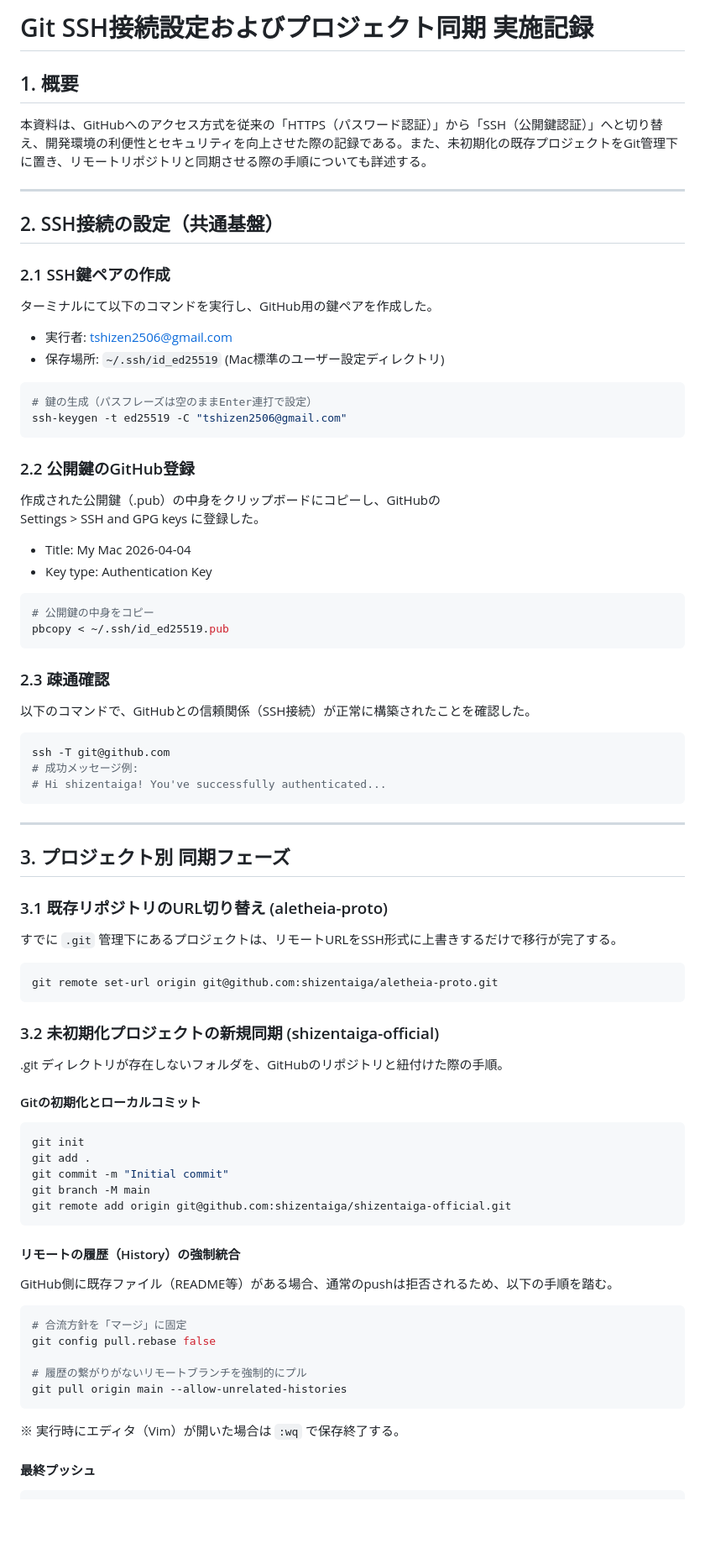
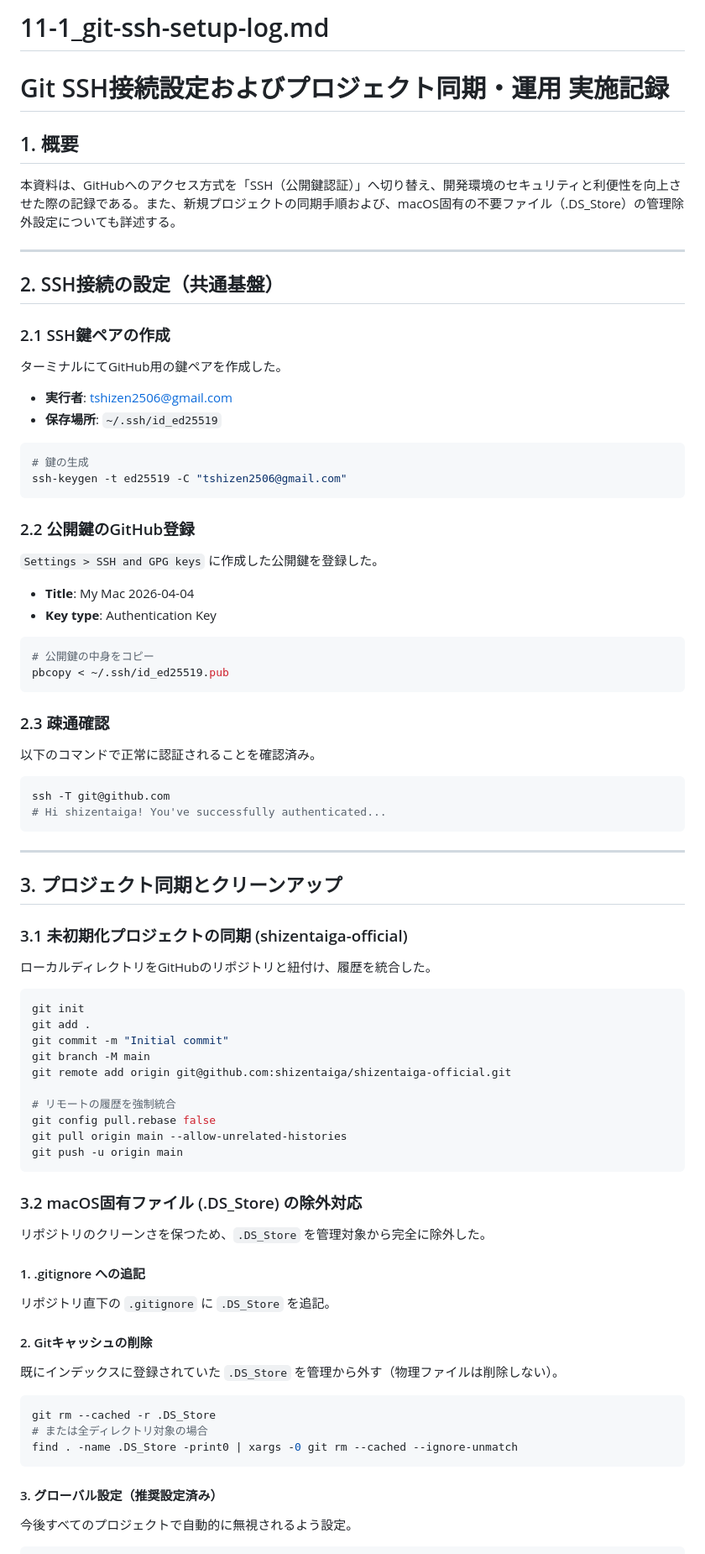
Before and after one commit to shizentaiga/shizentaiga-official, a Markdown page: docs/11-1_git-ssh-setup-log.md, the part around one of its changes. Shown at 84% size. Rendered like a GitHub page; blank space fills up the shorter version.

Commit message:
ドキュメント更新(.DS_Store関連)

````diff
--- a/docs/11-1_git-ssh-setup-log.md
+++ b/docs/11-1_git-ssh-setup-log.md
@@ -1,29 +1,30 @@
-# Git SSH接続設定およびプロジェクト同期 実施記録
+# 11-1_git-ssh-setup-log.md
+
+# Git SSH接続設定およびプロジェクト同期・運用 実施記録
 
 ## 1. 概要
-本資料は、GitHubへのアクセス方式を従来の「HTTPS（パスワード認証）」から「SSH（公開鍵認証）」へと切り替え、開発環境の利便性とセキュリティを向上させた際の記録である。また、未初期化の既存プロジェクトをGit管理下に置き、リモートリポジトリと同期させる際の手順についても詳述する。
+本資料は、GitHubへのアクセス方式を「SSH（公開鍵認証）」へ切り替え、開発環境のセキュリティと利便性を向上させた際の記録である。また、新規プロジェクトの同期手順および、macOS固有の不要ファイル（.DS_Store）の管理除外設定についても詳述する。
 
 ---
 
 ## 2. SSH接続の設定（共通基盤）
 
 ### 2.1 SSH鍵ペアの作成
-ターミナルにて以下のコマンドを実行し、GitHub用の鍵ペアを作成した。
+ターミナルにてGitHub用の鍵ペアを作成した。
 
-- 実行者: tshizen2506@gmail.com
-- 保存場所: `~/.ssh/id_ed25519` (Mac標準のユーザー設定ディレクトリ)
+- **実行者**: tshizen2506@gmail.com
+- **保存場所**: `~/.ssh/id_ed25519`
 
 ```bash
-# 鍵の生成（パスフレーズは空のままEnter連打で設定）
+# 鍵の生成
 ssh-keygen -t ed25519 -C "tshizen2506@gmail.com"
 ```
 
 ### 2.2 公開鍵のGitHub登録
-作成された公開鍵（.pub）の中身をクリップボードにコピーし、GitHubの
-Settings > SSH and GPG keys に登録した。
+`Settings > SSH and GPG keys` に作成した公開鍵を登録した。
 
-- Title: My Mac 2026-04-04
-- Key type: Authentication Key
+- **Title**: My Mac 2026-04-04
+- **Key type**: Authentication Key
 
 ```bash
 # 公開鍵の中身をコピー
@@ -31,30 +32,19 @@ pbcopy < ~/.ssh/id_ed25519.pub
 ```
 
 ### 2.3 疎通確認
-以下のコマンドで、GitHubとの信頼関係（SSH接続）が正常に構築されたことを確認した。
+以下のコマンドで正常に認証されることを確認済み。
 
 ```bash
 ssh -T git@github.com
-# 成功メッセージ例:
 # Hi shizentaiga! You've successfully authenticated...
 ```
 
 ---
 
-## 3. プロジェクト別 同期フェーズ
+## 3. プロジェクト同期とクリーンアップ
 
-### 3.1 既存リポジトリのURL切り替え (aletheia-proto)
-すでに `.git` 管理下にあるプロジェクトは、リモートURLをSSH形式に上書きするだけで移行が完了する。
-
-```bash
-git remote set-url origin git@github.com:shizentaiga/aletheia-proto.git
-```
-
-### 3.2 未初期化プロジェクトの新規同期 (shizentaiga-official)
-
-.git ディレクトリが存在しないフォルダを、GitHubのリポジトリと紐付けた際の手順。
-
-#### Gitの初期化とローカルコミット
+### 3.1 未初期化プロジェクトの同期 (shizentaiga-official)
+ローカルディレクトリをGitHubのリポジトリと紐付け、履歴を統合した。
 
 ```bash
 git init
@@ -62,22 +52,29 @@ git add .
 git commit -m "Initial commit"
 git branch -M main
 git remote add origin git@github.com:shizentaiga/shizentaiga-official.git
+
+# リモートの履歴を強制統合
+git config pull.rebase false
+git pull origin main --allow-unrelated-histories
+git push -u origin main
 ```
 
-#### リモートの履歴（History）の強制統合
+### 3.2 macOS固有ファイル (.DS_Store) の除外対応
+リポジトリのクリーンさを保つため、`.DS_Store` を管理対象から完全に除外した。
 
-GitHub側に既存ファイル（README等）がある場合、通常のpushは拒否されるため、以下の手順を踏む。
+#### 1. .gitignore への追記
+リポジトリ直下の `.gitignore` に `.DS_Store` を追記。
+
+#### 2. Gitキャッシュの削除
+既にインデックスに登録されていた `.DS_Store` を管理から外す（物理ファイルは削除しない）。
 
 ```bash
-# 合流方針を「マージ」に固定
-git config pull.rebase false
-
-# 履歴の繋がりがないリモートブランチを強制的にプル
-git pull origin main --allow-unrelated-histories
+git rm --cached -r .DS_Store
+# または全ディレクトリ対象の場合
+find . -name .DS_Store -print0 | xargs -0 git rm --cached --ignore-unmatch
 ```
 
-※ 実行時にエディタ（Vim）が開いた場合は `:wq` で保存終了する。
-
-#### 最終プッシュ
+#### 3. グローバル設定（推奨設定済み）
+今後すべてのプロジェクトで自動的に無視されるよう設定。
 
 ```bash
````
Also changed, not shown: other parts of docs/11-1_git-ssh-setup-log.md (+11 -24 lines).
